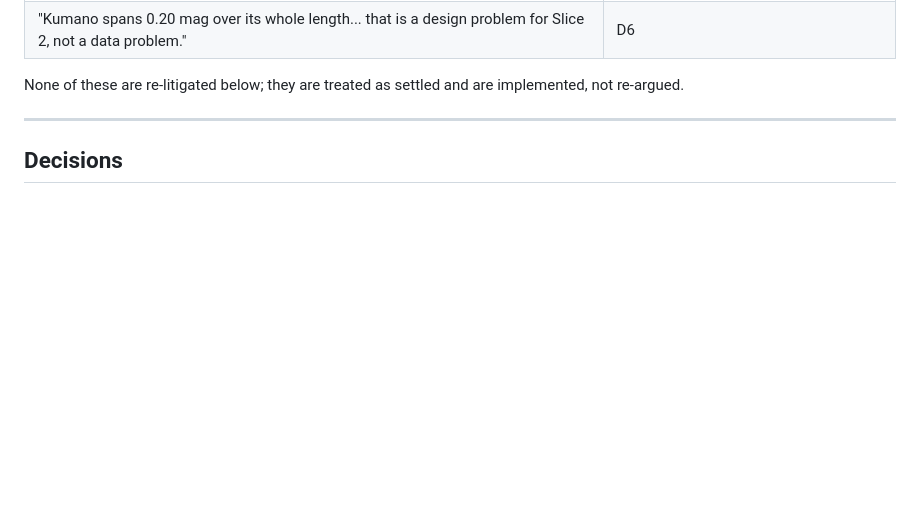
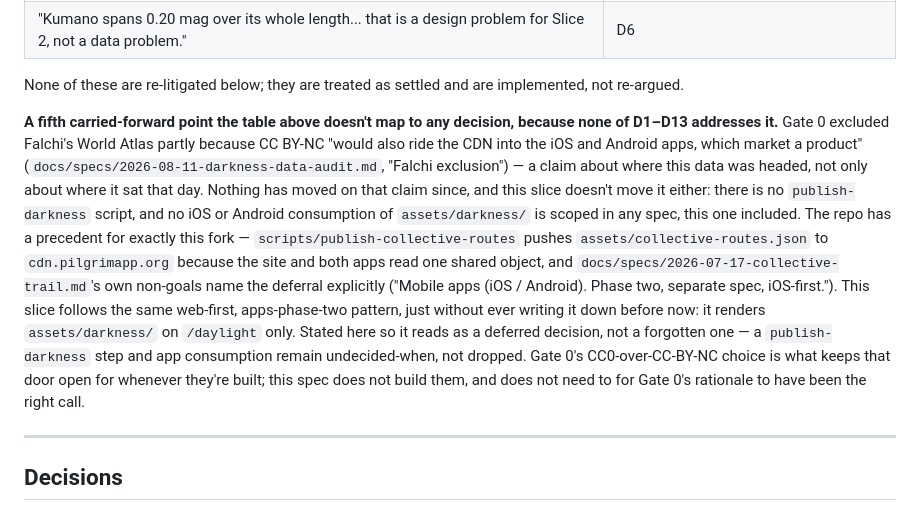
Before and after one commit to walktalkmeditate/pilgrim-landing, a Markdown page: docs/specs/2026-08-12-darkness-ribbon.md, the part around the change. Rendered like a GitHub page; blank space fills up the shorter version.

Commit message:
docs(darkness): the CDN/apps question Gate 0 answered stops going unstated
Gate 0 excluded Falchi's atlas partly because CC BY-NC couldn't "ride
the CDN into the iOS and Android apps, which market a product" — a
claim about where this data was headed. Nothing built toward that since
Gate 0, and the ribbon spec never said so: zero mentions of CDN,
publish, iOS, or Android across all three ribbon docs.

States it plainly, following the collective-trail precedent
(scripts/publish-collective-routes, and that spec's own "Mobile apps —
phase two, separate spec, iOS-first" non-goal): a publish-darkness step
and app consumption remain deferred, not dropped, and not scoped
anywhere yet. Gate 0's CC0-over-CC-BY-NC choice is what keeps that door
open for whenever they're built. No publish script added here.

```diff
--- a/docs/specs/2026-08-12-darkness-ribbon.md
+++ b/docs/specs/2026-08-12-darkness-ribbon.md
@@ -30,6 +30,8 @@ Gate 0's "Carried forward" section is binding here, clause by clause:
 | "Kumano spans 0.20 mag over its whole length... that is a design problem for Slice 2, not a data problem." | D6 |
 
 None of these are re-litigated below; they are treated as settled and are implemented, not re-argued.
+
+**A fifth carried-forward point the table above doesn't map to any decision, because none of D1–D13 addresses it.** Gate 0 excluded Falchi's World Atlas partly because CC BY-NC "would also ride the CDN into the iOS and Android apps, which market a product" (`docs/specs/2026-08-11-darkness-data-audit.md`, "Falchi exclusion") — a claim about where this data was headed, not only about where it sat that day. Nothing has moved on that claim since, and this slice doesn't move it either: there is no `publish-darkness` script, and no iOS or Android consumption of `assets/darkness/` is scoped in any spec, this one included. The repo has a precedent for exactly this fork — `scripts/publish-collective-routes` pushes `assets/collective-routes.json` to `cdn.pilgrimapp.org` because the site and both apps read one shared object, and `docs/specs/2026-07-17-collective-trail.md`'s own non-goals name the deferral explicitly ("Mobile apps (iOS / Android). Phase two, separate spec, iOS-first."). This slice follows the same web-first, apps-phase-two pattern, just without ever writing it down before now: it renders `assets/darkness/` on `/daylight` only. Stated here so it reads as a deferred decision, not a forgotten one — a `publish-darkness` step and app consumption remain undecided-when, not dropped. Gate 0's CC0-over-CC-BY-NC choice is what keeps that door open for whenever they're built; this spec does not build them, and does not need to for Gate 0's rationale to have been the right call.
 
 ---
 
```
